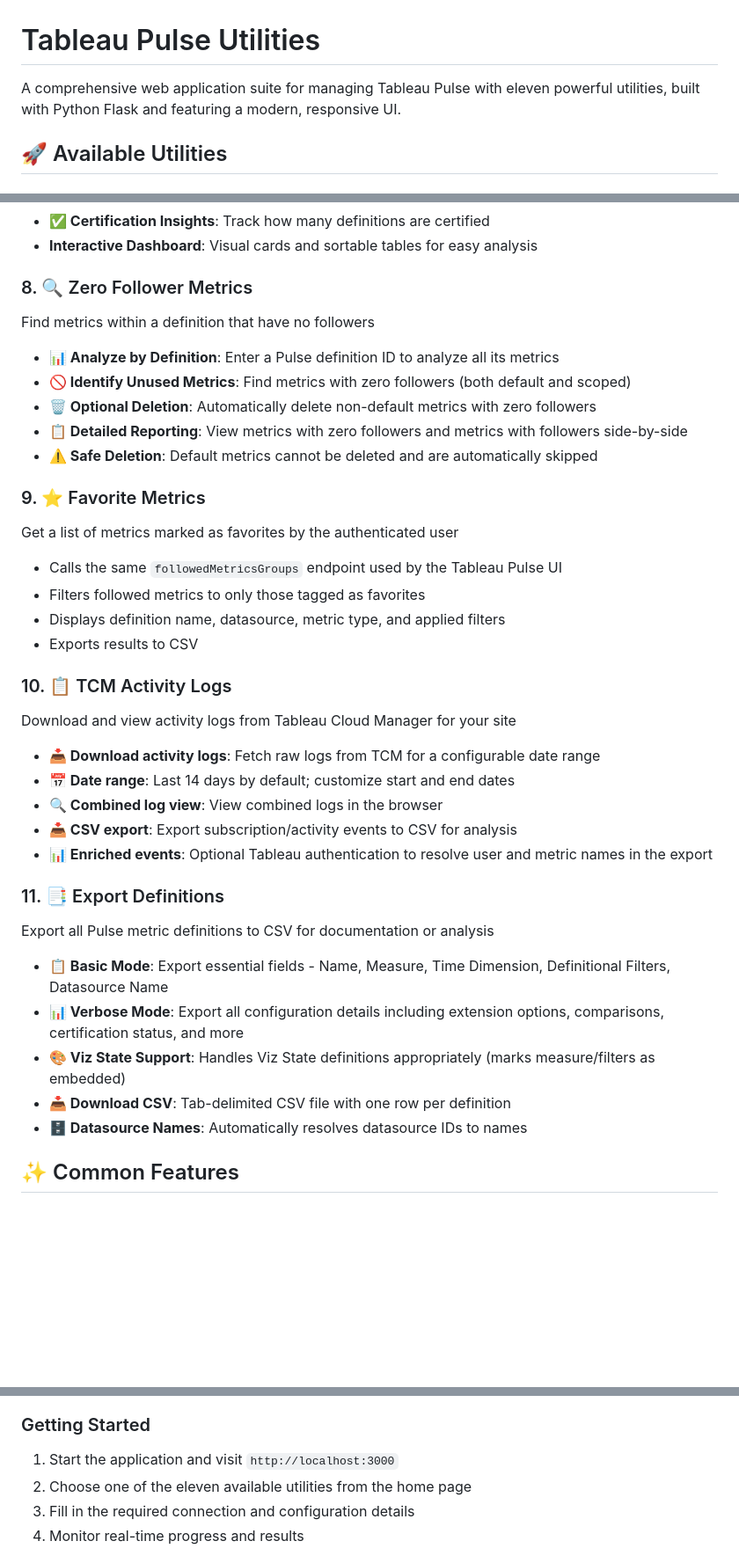
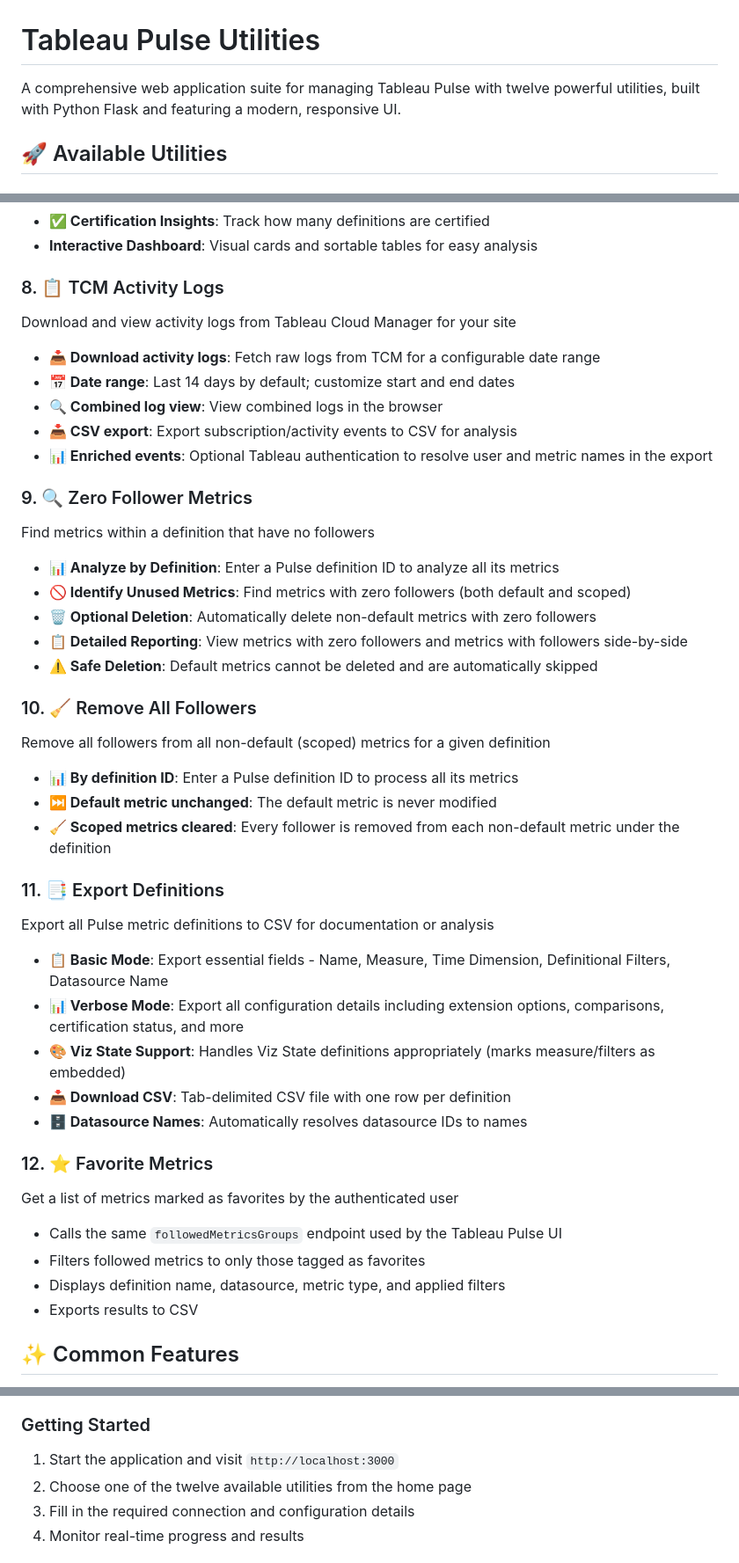
Before and after one commit to tableau/pulse-api-utilities, a Markdown page: README.md, 3 parts joined by grey strips. Shown at 88% size. Rendered like a GitHub page; blank space fills up the shorter version.

Commit message:
docs: Align README with app - add Remove All Followers, reorder to 12 utilities
Made-with: Cursor

```diff
--- a/README.md
+++ b/README.md
@@ -1,6 +1,6 @@
 # Tableau Pulse Utilities
 
-A comprehensive web application suite for managing Tableau Pulse with eleven powerful utilities, built with Python Flask and featuring a modern, responsive UI.
+A comprehensive web application suite for managing Tableau Pulse with twelve powerful utilities, built with Python Flask and featuring a modern, responsive UI.
 
 ## 🚀 Available Utilities
 
@@ -56,7 +56,15 @@ Get comprehensive insights and analytics about Pulse metric usage across your si
 - **✅ Certification Insights**: Track how many definitions are certified
 - **Interactive Dashboard**: Visual cards and sortable tables for easy analysis
 
-### 8. 🔍 Zero Follower Metrics
+### 8. 📋 TCM Activity Logs
+Download and view activity logs from Tableau Cloud Manager for your site
+- **📥 Download activity logs**: Fetch raw logs from TCM for a configurable date range
+- **📅 Date range**: Last 14 days by default; customize start and end dates
+- **🔍 Combined log view**: View combined logs in the browser
+- **📥 CSV export**: Export subscription/activity events to CSV for analysis
+- **📊 Enriched events**: Optional Tableau authentication to resolve user and metric names in the export
+
+### 9. 🔍 Zero Follower Metrics
 Find metrics within a definition that have no followers
 - **📊 Analyze by Definition**: Enter a Pulse definition ID to analyze all its metrics
 - **🚫 Identify Unused Metrics**: Find metrics with zero followers (both default and scoped)
@@ -64,20 +72,11 @@ Find metrics within a definition that have no followers
 - **📋 Detailed Reporting**: View metrics with zero followers and metrics with followers side-by-side
 - **⚠️ Safe Deletion**: Default metrics cannot be deleted and are automatically skipped
 
-### 9. ⭐ Favorite Metrics
-Get a list of metrics marked as favorites by the authenticated user
-- Calls the same `followedMetricsGroups` endpoint used by the Tableau Pulse UI
-- Filters followed metrics to only those tagged as favorites
-- Displays definition name, datasource, metric type, and applied filters
-- Exports results to CSV
-
-### 10. 📋 TCM Activity Logs
-Download and view activity logs from Tableau Cloud Manager for your site
-- **📥 Download activity logs**: Fetch raw logs from TCM for a configurable date range
-- **📅 Date range**: Last 14 days by default; customize start and end dates
-- **🔍 Combined log view**: View combined logs in the browser
-- **📥 CSV export**: Export subscription/activity events to CSV for analysis
-- **📊 Enriched events**: Optional Tableau authentication to resolve user and metric names in the export
+### 10. 🧹 Remove All Followers
+Remove all followers from all non-default (scoped) metrics for a given definition
+- **📊 By definition ID**: Enter a Pulse definition ID to process all its metrics
+- **⏭️ Default metric unchanged**: The default metric is never modified
+- **🧹 Scoped metrics cleared**: Every follower is removed from each non-default metric under the definition
 
 ### 11. 📑 Export Definitions
 Export all Pulse metric definitions to CSV for documentation or analysis
@@ -86,6 +85,13 @@ Export all Pulse metric definitions to CSV for documentation or analysis
 - **🎨 Viz State Support**: Handles Viz State definitions appropriately (marks measure/filters as embedded)
 - **📥 Download CSV**: Tab-delimited CSV file with one row per definition
 - **🗄️ Datasource Names**: Automatically resolves datasource IDs to names
+
+### 12. ⭐ Favorite Metrics
+Get a list of metrics marked as favorites by the authenticated user
+- Calls the same `followedMetricsGroups` endpoint used by the Tableau Pulse UI
+- Filters followed metrics to only those tagged as favorites
+- Displays definition name, datasource, metric type, and applied filters
+- Exports results to CSV
 
 ## ✨ Common Features
 
@@ -162,7 +168,7 @@ hello-world-app/
 
 ### Getting Started
 1. Start the application and visit `http://localhost:3000`
-2. Choose one of the eleven available utilities from the home page
+2. Choose one of the twelve available utilities from the home page
 3. Fill in the required connection and configuration details
 4. Monitor real-time progress and results
 
```
Also changed, not shown: other parts of README.md (+6 -5 lines).
